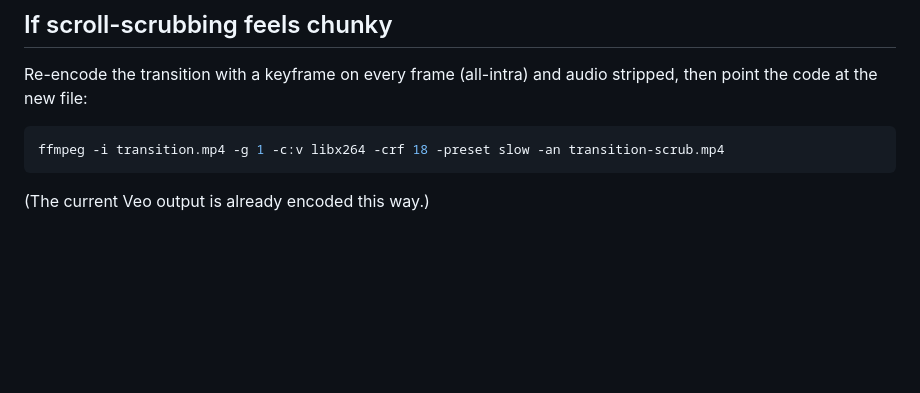
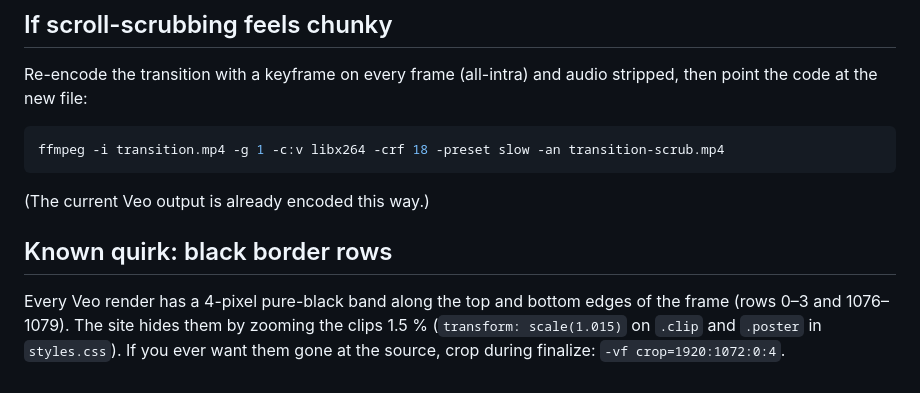
Before and after one commit to lreinhardjr/sf-weather, a Markdown page: assets/README.md, the part around the change. Rendered like a GitHub page; blank space fills up the shorter version.

Commit message:
assets README: note the black border rows and how the site hides them
Co-Authored-By: Claude Fable 5.1 <noreply@anthropic.com>

````diff
--- a/assets/README.md
+++ b/assets/README.md
@@ -82,3 +82,10 @@ ffmpeg -i transition.mp4 -g 1 -c:v libx264 -crf 18 -preset slow -an transition-s
 ```
 
 (The current Veo output is already encoded this way.)
+
+## Known quirk: black border rows
+
+Every Veo render has a 4-pixel pure-black band along the top and bottom edges of the frame
+(rows 0–3 and 1076–1079). The site hides them by zooming the clips 1.5 % (`transform: scale(1.015)`
+on `.clip` and `.poster` in `styles.css`). If you ever want them gone at the source, crop during
+finalize: `-vf crop=1920:1072:0:4`.
````
